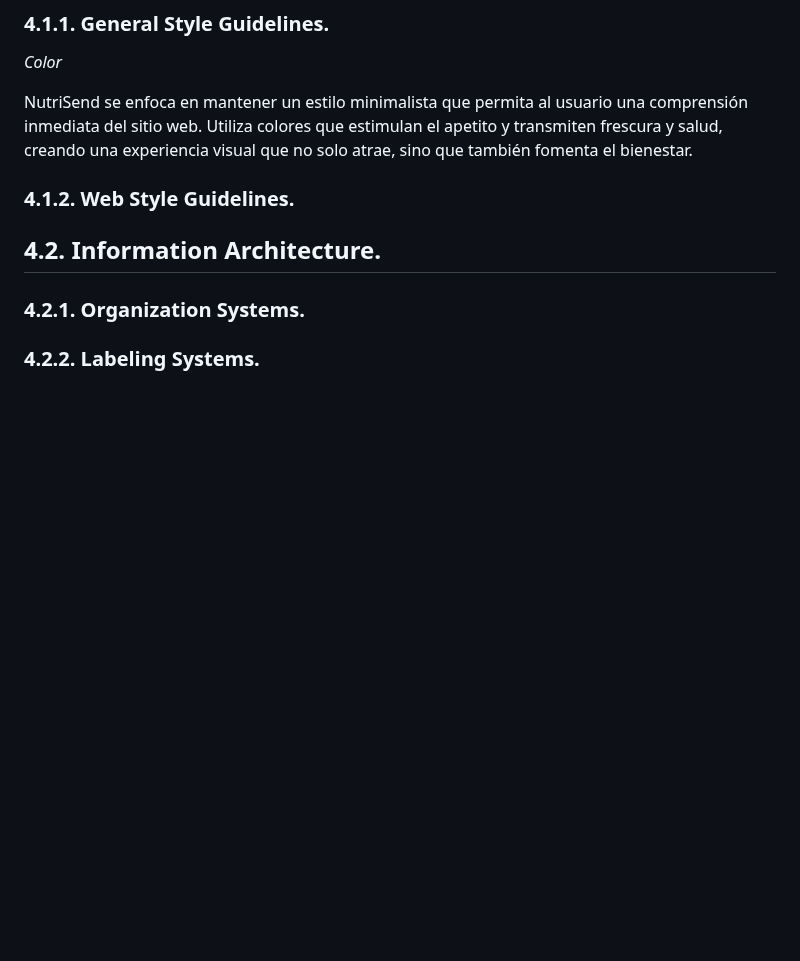
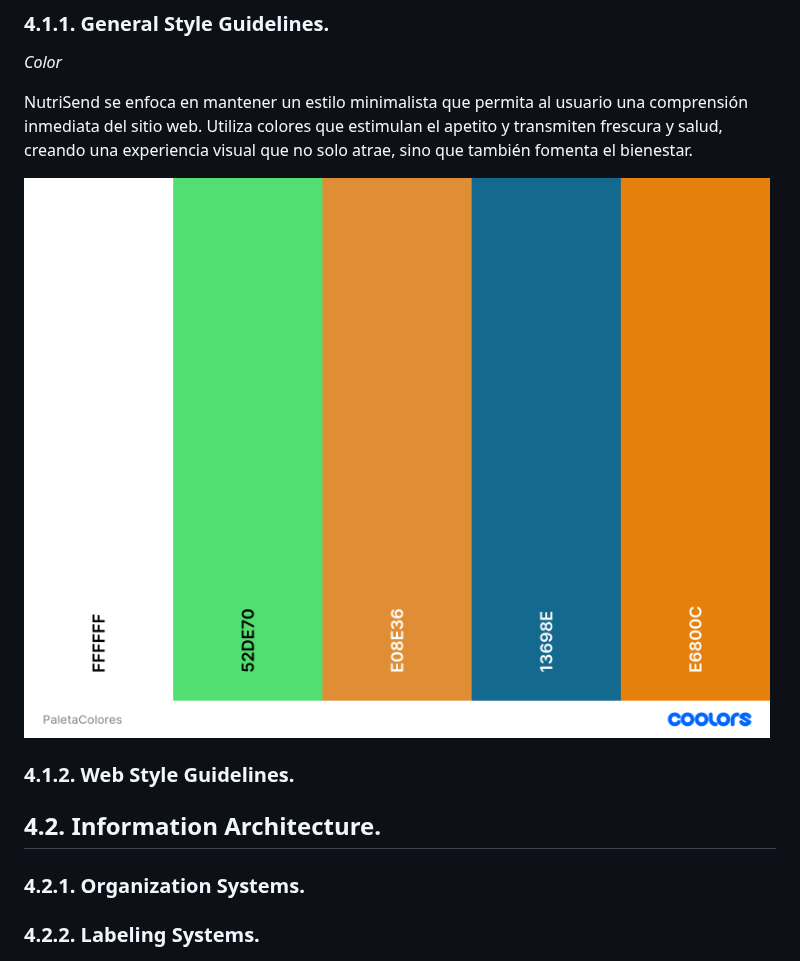
Before and after one commit to C7leo/Trabajo, a Markdown page: README.md, the part around the change. GitHub-like rendering; blank space fills up the shorter version.

```diff
--- a/README.md
+++ b/README.md
@@ -495,7 +495,7 @@ el apetito del cliente, resaltando los platillos y los diversos ejercicios mostr
 NutriSend se enfoca en mantener un estilo minimalista que permita al usuario una comprensión inmediata del sitio web. Utiliza colores que
 estimulan el apetito y transmiten frescura y salud, creando una experiencia visual que no solo atrae, sino que también fomenta el bienestar.
 
-
+![Paleta de colores](img/PaletaColores.png)
 ### 4.1.2. Web Style Guidelines.
 ## 4.2. Information Architecture.
 ### 4.2.1. Organization Systems.
```
